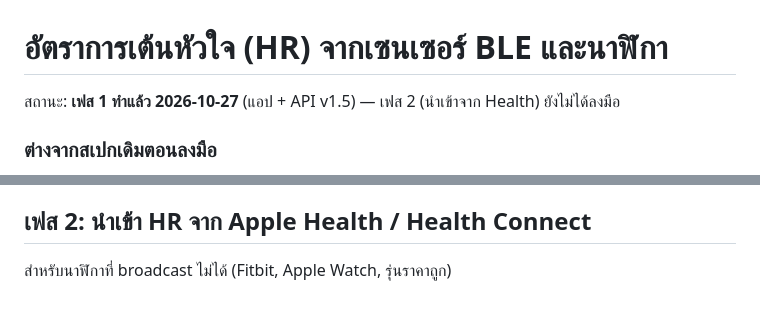
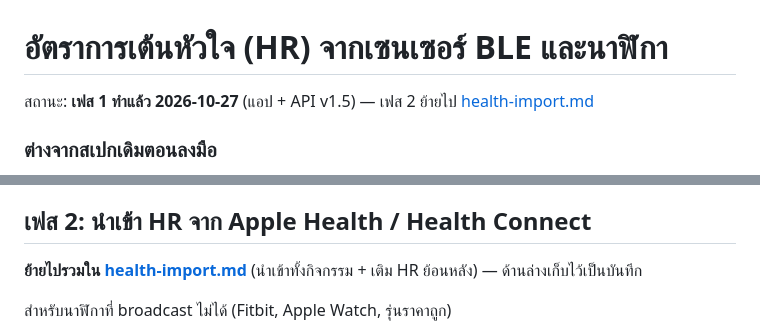
Before and after one commit to ter123456789/prachaya_run, a Markdown page: docs/backlog/ble-heart-rate.md, 2 parts joined by grey strips. GitHub-like rendering; blank space fills up the shorter version.

```diff
--- a/docs/backlog/ble-heart-rate.md
+++ b/docs/backlog/ble-heart-rate.md
@@ -1,6 +1,6 @@
 # อัตราการเต้นหัวใจ (HR) จากเซนเซอร์ BLE และนาฬิกา
 
-สถานะ: **เฟส 1 ทำแล้ว 2026-10-27** (แอป + API v1.5) — เฟส 2 (นำเข้าจาก Health) ยังไม่ได้ลงมือ
+สถานะ: **เฟส 1 ทำแล้ว 2026-10-27** (แอป + API v1.5) — เฟส 2 ย้ายไป [health-import.md](health-import.md)
 
 ### ต่างจากสเปกเดิมตอนลงมือ
 - **ไม่ใช้ flutter_blue_plus** (ไลเซนส์เฉพาะ: ใช้เชิงพาณิชย์ต้องซื้อ) → เขียน native เอง
@@ -136,6 +136,8 @@
 - ห้ามแสดงค่าตัวอย่างจากดีไซน์ (กฎเดิม)
 
 ## เฟส 2: นำเข้า HR จาก Apple Health / Health Connect
+**ย้ายไปรวมใน [health-import.md](health-import.md)** (นำเข้าทั้งกิจกรรม + เติม HR ย้อนหลัง) — ด้านล่างเก็บไว้เป็นบันทึก
+
 สำหรับนาฬิกาที่ broadcast ไม่ได้ (Fitbit, Apple Watch, รุ่นราคาถูก)
 
 - วิ่งด้วยแอปเรา (GPS จากมือถือ) + นาฬิกาวัด HR อยู่ → แอปนาฬิกาซิงก์เข้า Health →
```
Also changed, not shown: docs/backlog/health-import.md (added, +105 -0 lines), docs/backlog/watch-account-link.md (added, +106 -0 lines).
